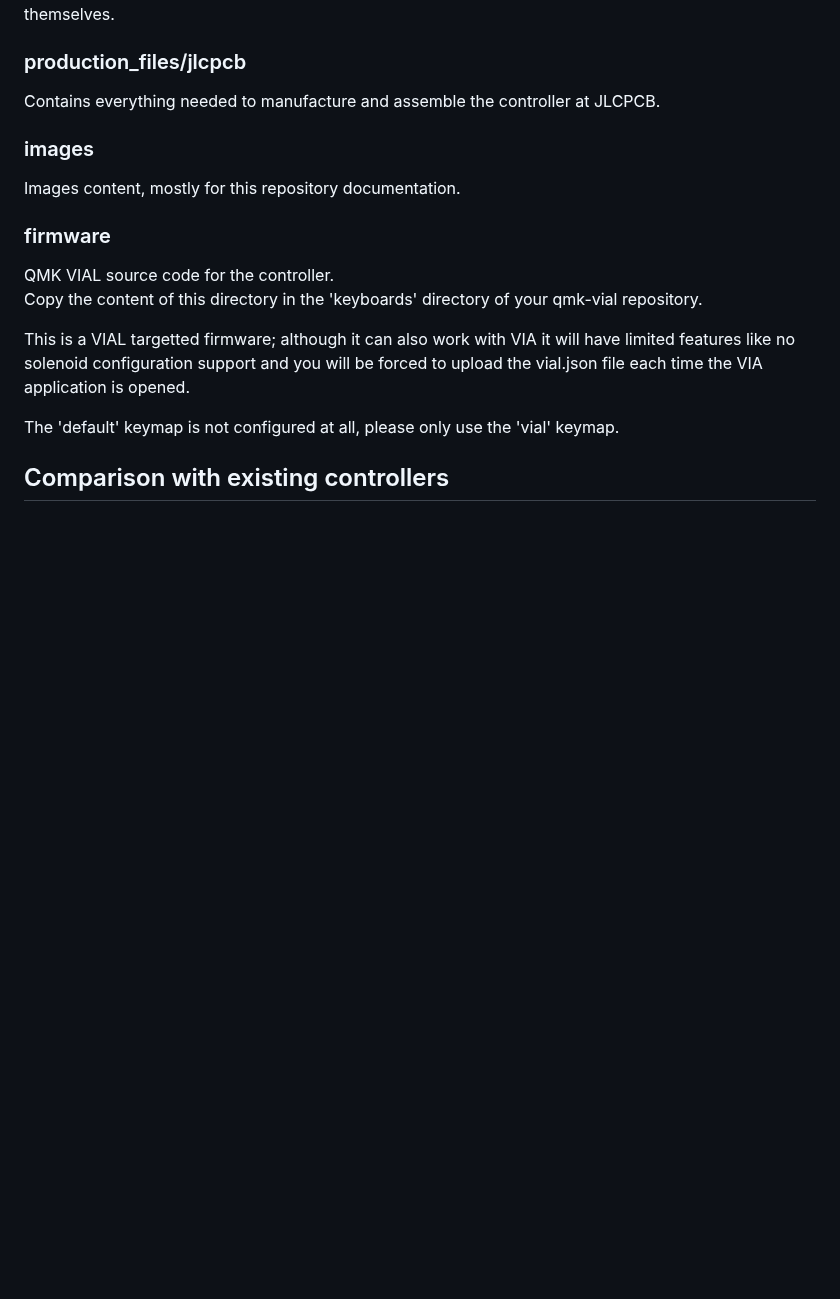
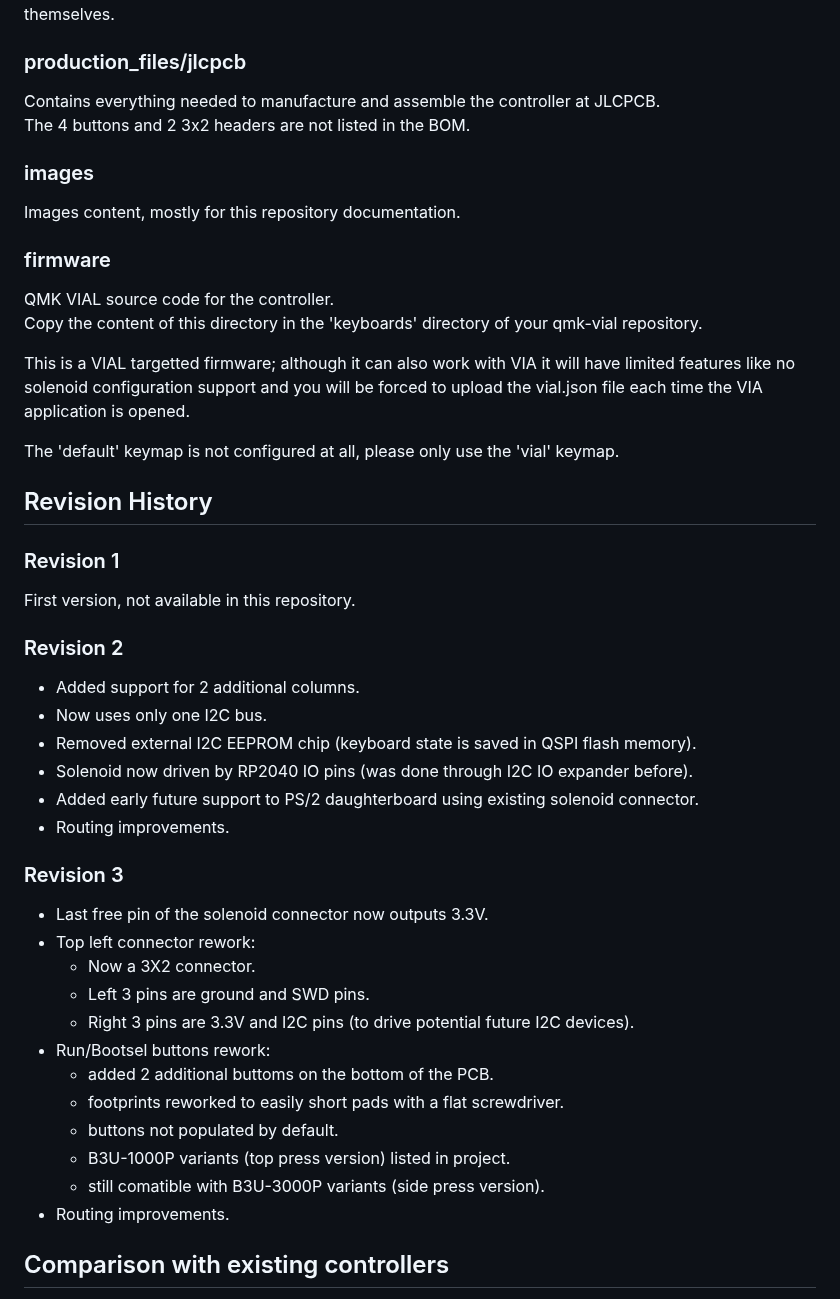
Before and after one commit to mymakercorner/Leyden_Jar, a Markdown page: README.md, the part around one of its changes. GitHub-like rendering; blank space fills up the shorter version.

```diff
--- a/README.md
+++ b/README.md
@@ -94,6 +95,7 @@ Contains an HTML interactive BOM, very handy for people wanting to solder the co
 
 ### production_files/jlcpcb
 Contains everything needed to manufacture and assemble the controller at JLCPCB.
+The 4 buttons and 2 3x2 headers are not listed in the BOM.
 
 ### images
 Images content, mostly for this repository documentation.
@@ -106,7 +108,34 @@ Copy the content of this directory in the 'keyboards' directory of your qmk-vial
 This is a VIAL targetted firmware; although it can also work with VIA it will have limited features like no solenoid configuration support and you will be forced to upload the vial.json file each time the VIA application is opened.
 
 The 'default' keymap is not configured at all, please only use the 'vial' keymap.
+## Revision History
 
+### Revision 1
+
+First version, not available in this repository.
+
+### Revision 2
+
+* Added support for 2 additional columns.
+* Now uses only one I2C bus.
+* Removed external I2C EEPROM chip (keyboard state is saved in QSPI flash memory).
+* Solenoid now driven by RP2040 IO pins (was done through I2C IO expander before).
+* Added early future support to PS/2 daughterboard using existing solenoid connector.
+* Routing improvements.
+### Revision 3
+
+* Last free pin of the solenoid connector now outputs 3.3V.
+* Top left connector rework:
+    * Now a 3X2 connector.
+    * Left 3 pins are ground and SWD pins.
+    * Right 3 pins are 3.3V and I2C pins (to drive potential future I2C devices).
+* Run/Bootsel buttons rework:
+    * added 2 additional buttoms on the bottom of the PCB.
+    * footprints reworked to easily short pads with a flat screwdriver.
+    * buttons not populated by default.
+    * B3U-1000P variants (top press version) listed in project.
+    * still comatible with B3U-3000P variants (side press version).
+* Routing improvements.
 ## Comparison with existing controllers
 
 To my knowledge all existing controllers we see nowadays in our Model F or Beam Spring keyboards are derivatives of 2014 Tom Wong-Cornall work for the Xwhatsit controller PCB.
```
Also changed, not shown: other parts of README.md (+7 -6 lines), images/Leyden_Jar_Rev3_Bottom.png (added), images/Leyden_Jar_Rev3_Top.png (added), 9 other files.
